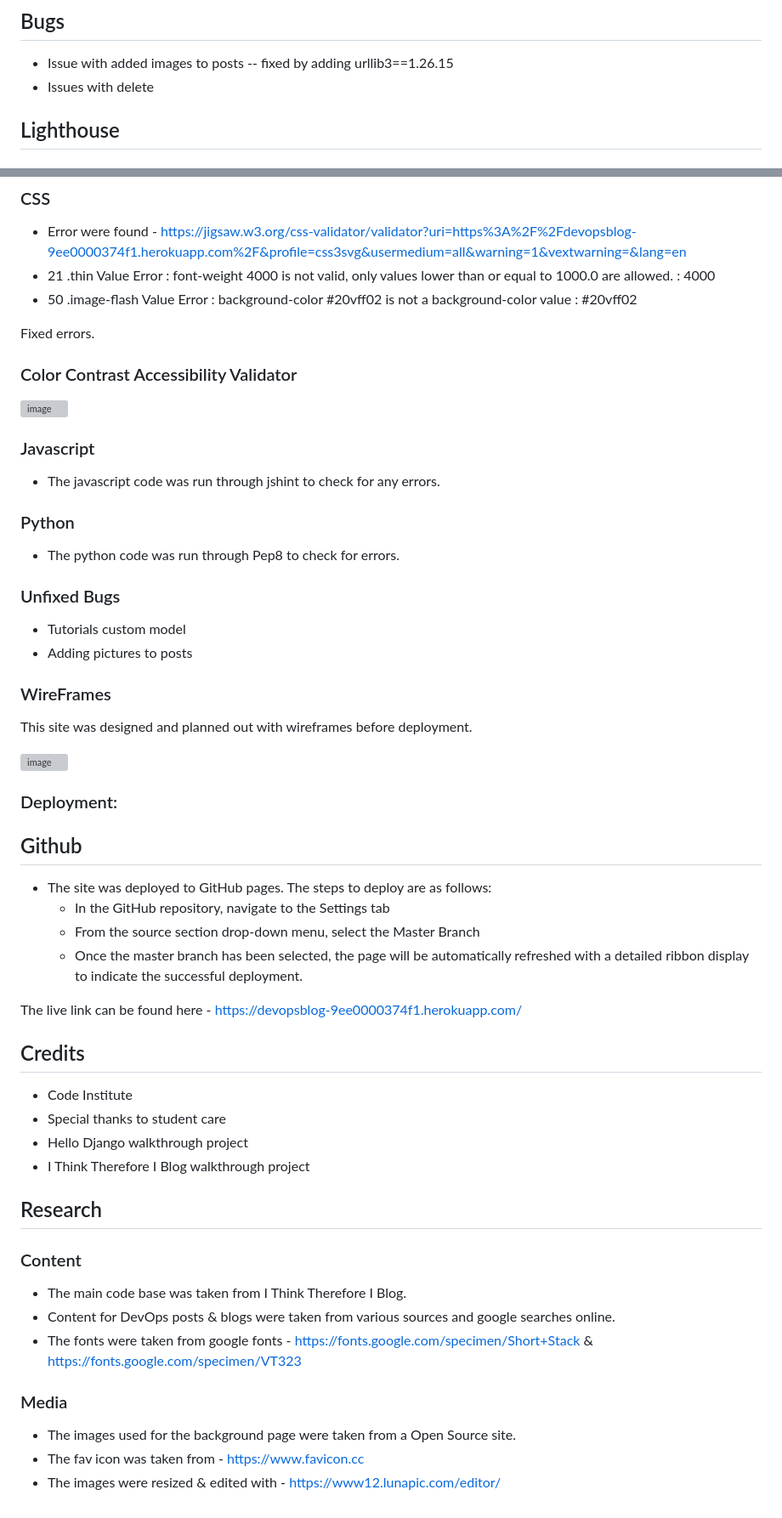
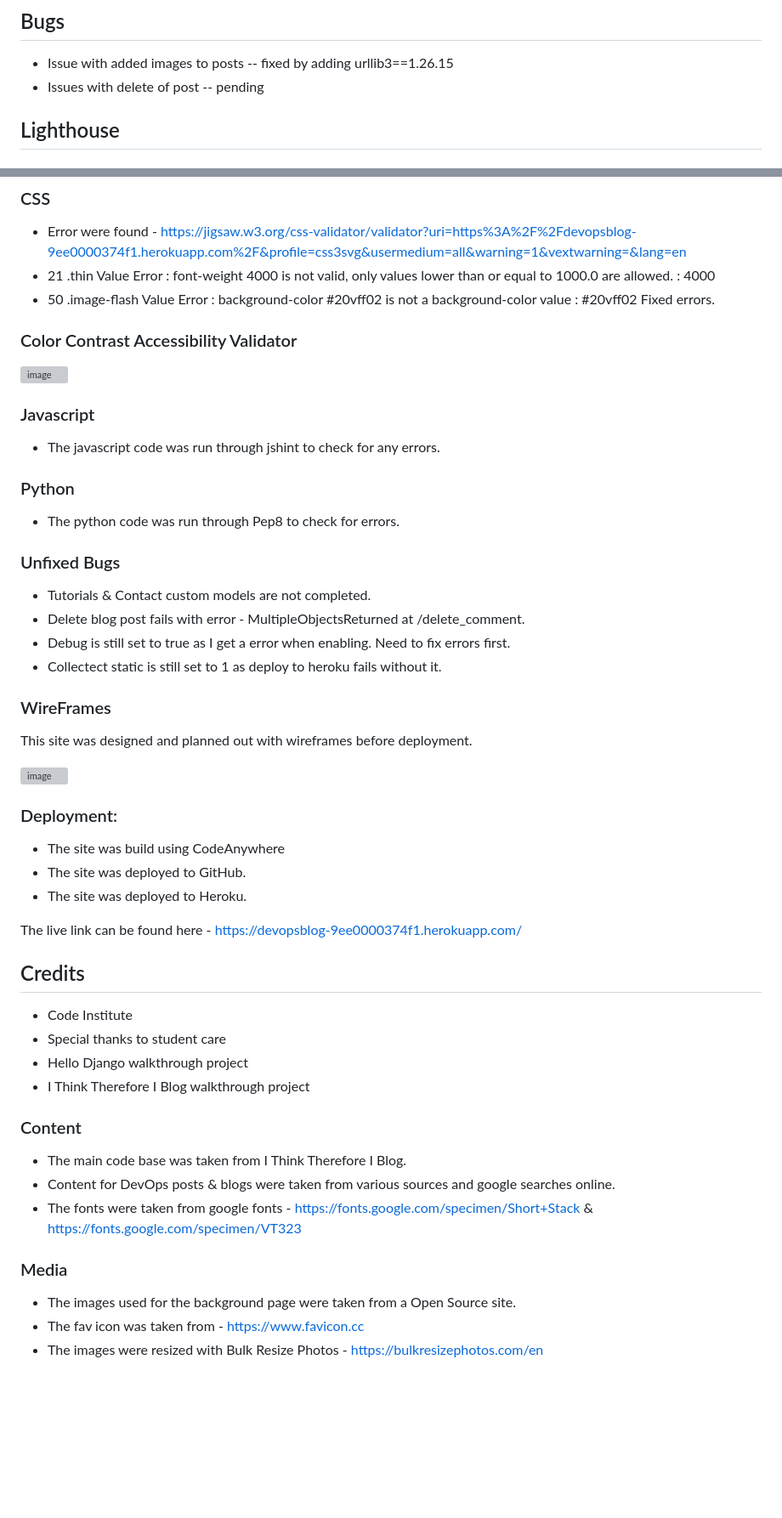
Before and after one commit to niallos11/devops-blog, a Markdown page: README.md, 2 parts joined by grey strips. Shown: that part at 85% size. GitHub-like rendering; blank space fills up the shorter version; grey boxes are pictures that could not be loaded.

Commit message:
Cleanup README.md

```diff
--- a/README.md
+++ b/README.md
@@ -61,7 +58,7 @@ The site features contact page
 ## Bugs
 
 - Issue with added images to posts -- fixed by adding  urllib3==1.26.15
-- Issues with delete
+- Issues with delete of post -- pending
 
 ## Lighthouse
 
@@ -83,7 +79,6 @@ The site features contact page
 - Error were found - https://jigsaw.w3.org/css-validator/validator?uri=https%3A%2F%2Fdevopsblog-9ee0000374f1.herokuapp.com%2F&profile=css3svg&usermedium=all&warning=1&vextwarning=&lang=en
 - 21	.thin	Value Error : font-weight 4000 is not valid, only values lower than or equal to 1000.0 are allowed. : 4000
 - 50	.image-flash	Value Error : background-color #20vff02 is not a background-color value : #20vff02
-
 Fixed errors.
 
 ### Color Contrast Accessibility Validator
@@ -99,8 +94,10 @@ Fixed errors.
 
 ### Unfixed Bugs
 
-- Tutorials custom model
-- Adding pictures to posts
+- Tutorials & Contact custom models are not completed.
+- Delete blog post fails with error - MultipleObjectsReturned at /delete_comment.
+- Debug is still set to true as I get a error when enabling. Need to fix errors first.
+- Collectect static is still set to 1 as deploy to heroku fails without it.
 
 
 ### WireFrames
@@ -111,13 +108,10 @@ This site was designed and planned out with wireframes before deployment.
 
 
 ### Deployment:
+- The site was build using CodeAnywhere
+- The site was deployed to GitHub.
+- The site was deployed to Heroku.
 
-## Github
-
-- The site was deployed to GitHub pages. The steps to deploy are as follows:
-  - In the GitHub repository, navigate to the Settings tab
-  - From the source section drop-down menu, select the Master Branch
-  - Once the master branch has been selected, the page will be automatically refreshed with a detailed ribbon display to indicate the successful deployment.
 
 The live link can be found here - https://devopsblog-9ee0000374f1.herokuapp.com/
 
@@ -127,9 +121,6 @@ The live link can be found here - https://devopsblog-9ee0000374f1.herokuapp.com/
 - Special thanks to student care
 - Hello Django walkthrough project
 - I Think Therefore I Blog walkthrough project
-
-
-## Research
 
 
 ### Content
@@ -142,4 +133,4 @@ The live link can be found here - https://devopsblog-9ee0000374f1.herokuapp.com/
 
 - The images used for the background page were taken from a Open Source site.
 - The fav icon was taken from - https://www.favicon.cc
-- The images were resized & edited with - https://www12.lunapic.com/editor/
+- The images were resized with Bulk Resize Photos - https://bulkresizephotos.com/en
```
Also changed, not shown: other parts of README.md (+4 -8 lines).
